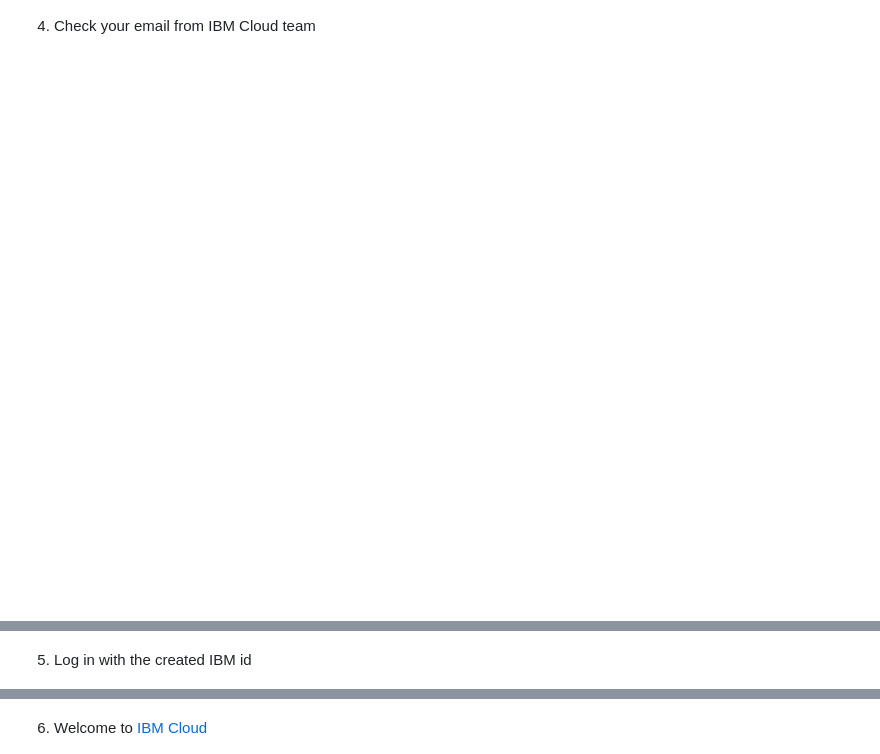
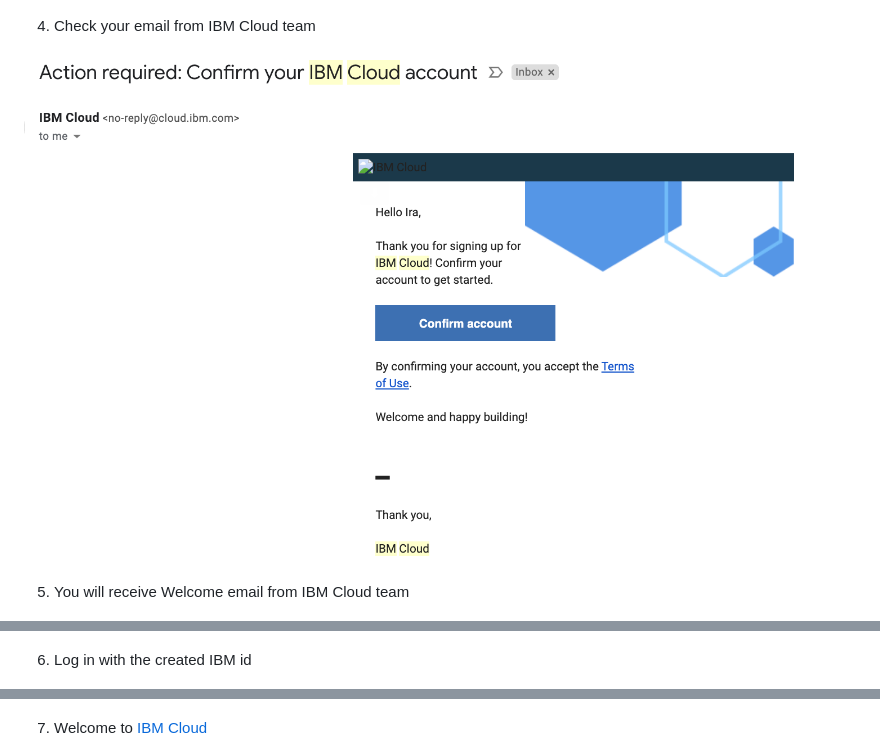
Before and after one commit to IraAngeles-IBM/AseanDEG, a Markdown page: IBMCLOUDCREATE.md, 3 parts joined by grey strips. GitHub-like rendering; pictures changed too: assets/ibmcloudconfirm.png (added); blank space fills up the shorter version.

Commit message:
added confirmation email

```diff
--- a/IBMCLOUDCREATE.md
+++ b/IBMCLOUDCREATE.md
@@ -11,12 +11,16 @@
 
 4. Check your email from IBM Cloud team
 
+ ![Confirm account from IBM Cloud team](assets/ibmcloudconfirm.png)
+
+5. You will receive Welcome email from IBM Cloud team
+
  ![Check email frmom IBM Cloud team](assets/ibmcloudemail.png)
 
-5. Log in with the created IBM id
+6. Log in with the created IBM id
 
  ![Log in](assets/ibmcloudsignin.png)
 
-6. Welcome to [IBM Cloud](https://cloud.ibm.com)
+7. Welcome to [IBM Cloud](https://cloud.ibm.com)
 
  ![IBM Cloud dashboard](assets/ibmcloudwelcome.png)
```
Also changed, not shown: docs/assets/ibmcloudconfirm.png (added), 4 other files.
